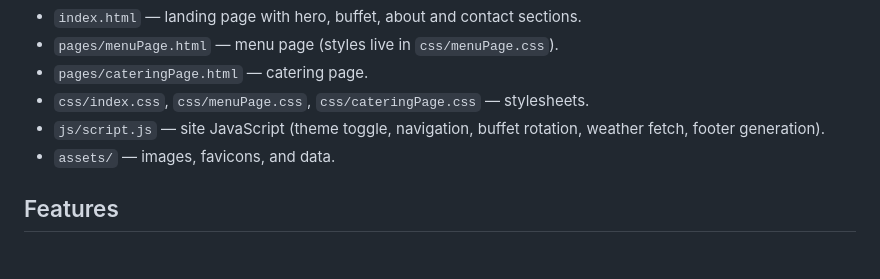
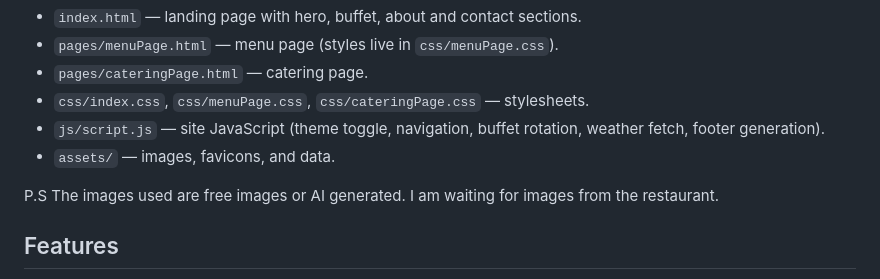
Before and after one commit to xmaru/Dhaba-OKC, a Markdown page: README.md, the part around the change. Rendered like a GitHub page; blank space fills up the shorter version.

Commit message:
important P.S comment

```diff
--- a/README.md
+++ b/README.md
@@ -27,6 +27,8 @@ Primary files:
 - `css/index.css`, `css/menuPage.css`, `css/cateringPage.css` — stylesheets.
 - `js/script.js` — site JavaScript (theme toggle, navigation, buffet rotation, weather fetch, footer generation).
 - `assets/` — images, favicons, and data.
+
+P.S The images used are free images or AI generated. I am waiting for images from the restaurant.
 
 ## Features
 
```
